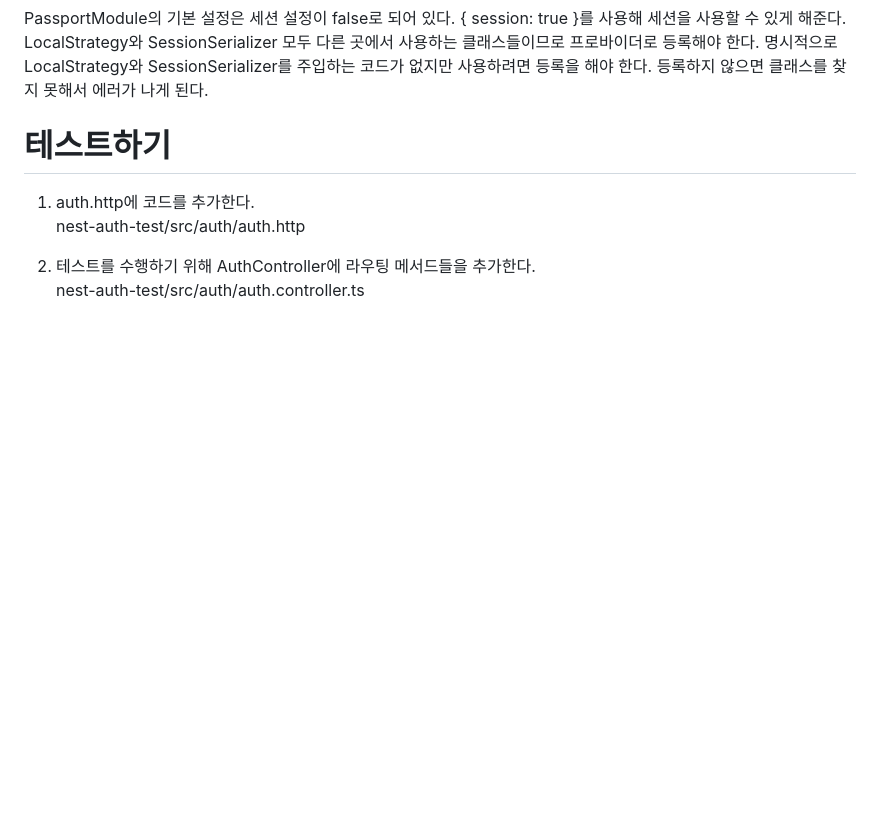
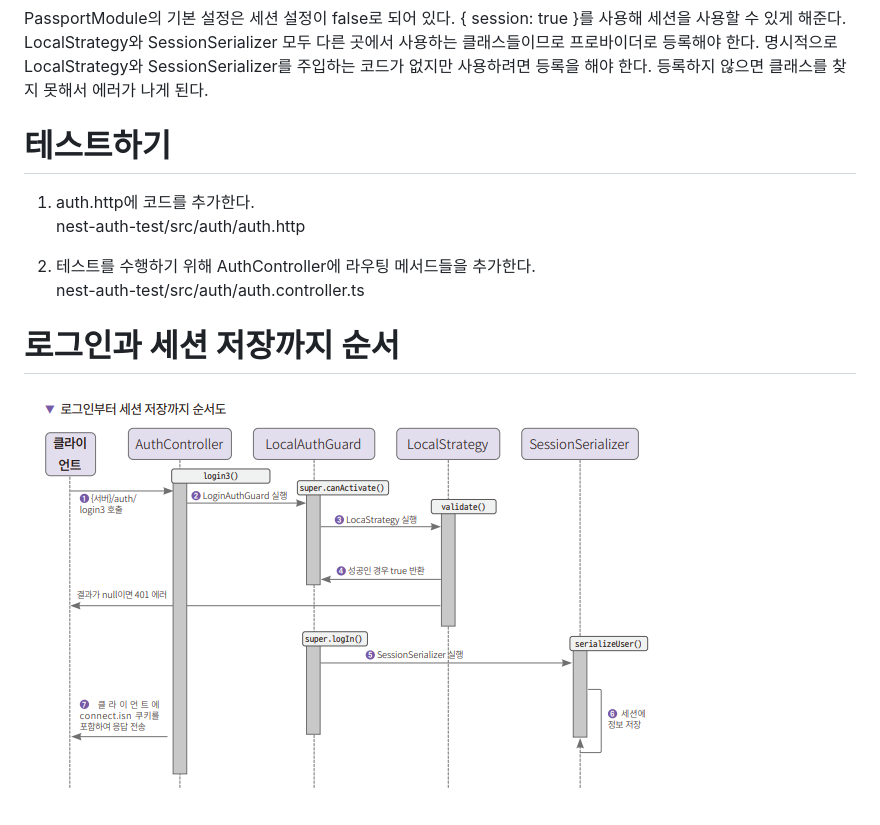
Before and after one commit to akm4545/nodejs_study, a Markdown page: chapter11/README.MD, the part around the change. Rendered like a GitHub page; pictures changed too: chapter11/image/img13.png (added); blank space fills up the shorter version.

Commit message:
chapter11

```diff
--- a/chapter11/README.MD
+++ b/chapter11/README.MD
@@ -346,3 +346,6 @@ nest-auth-test/src/auth/auth.http
 
 2. 테스트를 수행하기 위해 AuthController에 라우팅 메서드들을 추가한다.
 nest-auth-test/src/auth/auth.controller.ts
+
+# **로그인과 세션 저장까지 순서**
+![img.png](image/img13.png)
```
